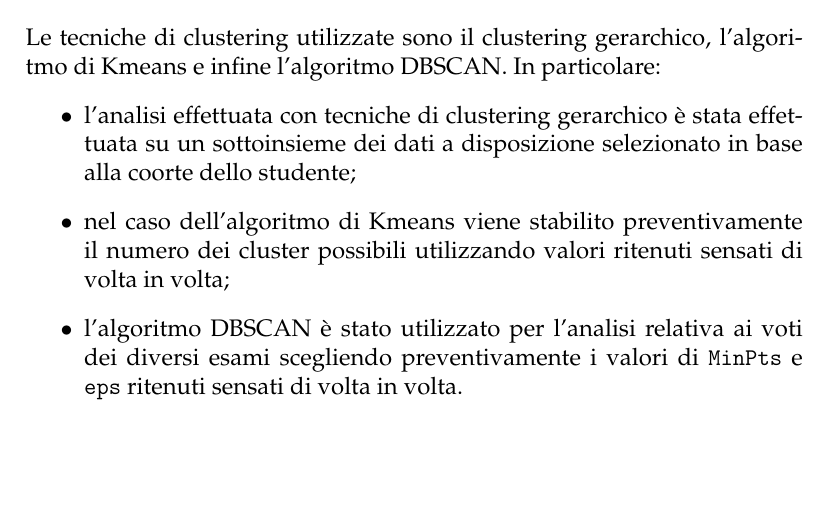
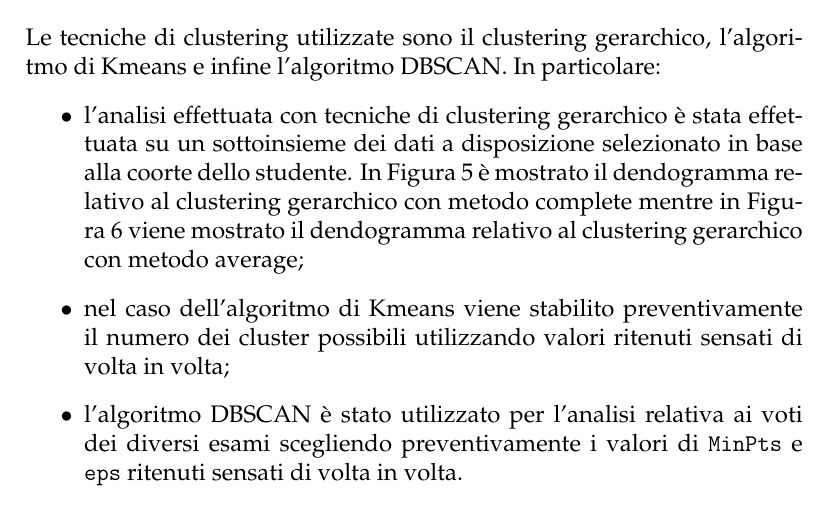
Before and after one commit to mameli/clusteringStudentiInformatica, a LaTeX document (main.tex): part of page 11 of 34 before the commit and part of page 11 of 35 after it, cut so that both start at the same text, the shorter picture padded with empty space. The pictures show the PDF file main.pdf that the author committed with the source.

Commit message:
aggiunto clustering gerarchico

```diff
--- a/main.tex
+++ b/main.tex
@@ -314,10 +314,20 @@ In questo Capitolo verranno effettuate alcune analisi di clustering sui se\-guen
 \end{itemize}
 Le tecniche di clustering utilizzate sono il clustering gerarchico, l'algori\-tmo di Kmeans e infine l'algoritmo DBSCAN. In particolare:
 \begin{itemize}
-\item l'analisi effettuata con tecniche di clustering gerarchico è stata effet\-tuata su un sottoinsieme dei dati a disposizione selezionato in base alla coorte dello studente;
+\item l'analisi effettuata con tecniche di clustering gerarchico è stata effet\-tuata su un sottoinsieme dei dati a disposizione selezionato in base alla coorte dello studente. In Figura \ref{fig:dendo-complete} è mostrato il dendogramma relativo al clustering gerarchico con metodo complete mentre in Figura \ref{fig:dendo-average} viene mostrato il dendogramma relativo al clustering gerarchico con metodo average;
 \item nel caso dell'algoritmo di Kmeans viene stabilito preventivamente il numero dei cluster possibili utilizzando valori ritenuti sensati di volta in volta;
 \item l'algoritmo DBSCAN è stato utilizzato per l'analisi relativa ai voti dei diversi esami scegliendo preventivamente i valori di \texttt{MinPts} e \texttt{eps} ritenuti sensati di volta in volta.
 \end{itemize}
+\begin{figure}[H]
+	\includegraphics[width=\textwidth]{img/hierarchical-complete.png}
+	\caption{Dendogramma relativo al clustering gerarchico con metodo complete.}
+	\label{fig:dendo-complete}
+\end{figure}
+\begin{figure}[H]
+	\includegraphics[width=\textwidth]{img/hierarchical-average.png}
+	\caption{Dendogramma relativo al clustering gerarchico con metodo average.}
+	\label{fig:dendo-average}
+\end{figure}
 A eccezione fatta dell'algoritmo di DBSCAN tutte le analisi condotte sono state effettuate procedendo preventivamente alla normalizzazione degli attributi coinvolti.
 Per la valutazione dei risultati ottenuti si rimanda al Capitolo \ref{cap:val-clust} dove viene analizzata la validità dei risultati ottenuti e viene determinato:
 numero di cluster ottimali per l'algoritmo di Kmeans e valo\-re di \texttt{eps} ottimale per DBSCAN.
```
Also changed, not shown: img/hierarchical-average.png (added), img/hierarchical-complete.png (added), main.pdf, 2 other files.
